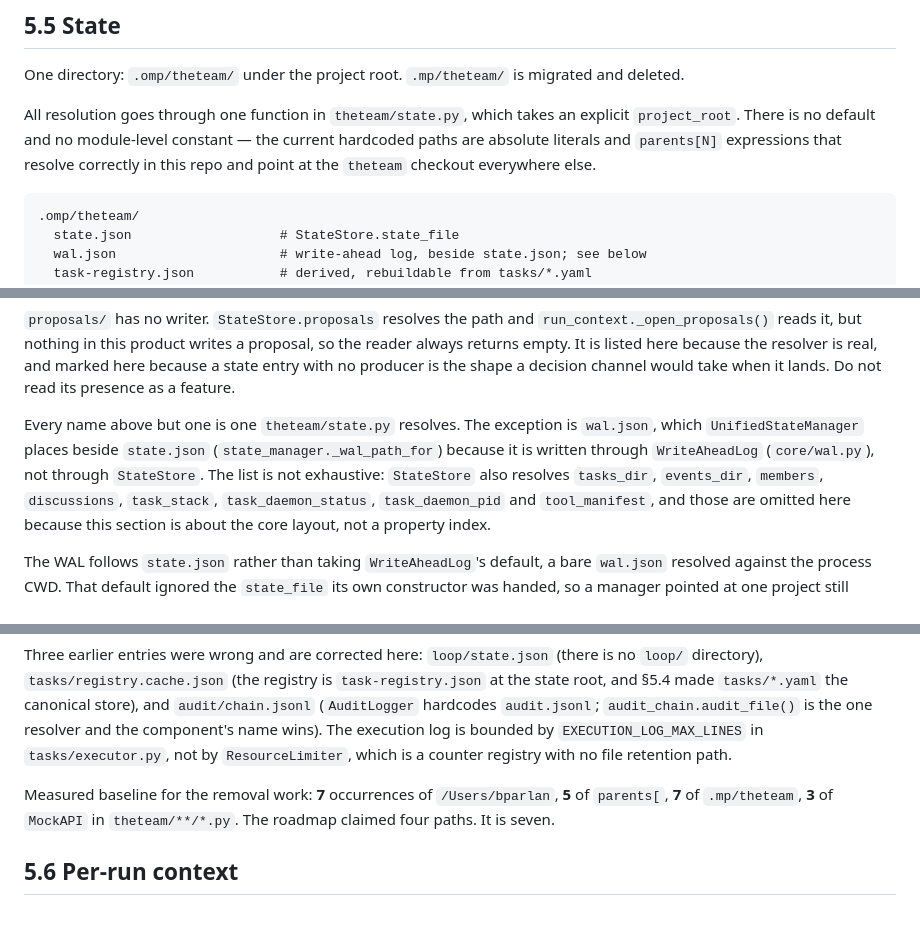
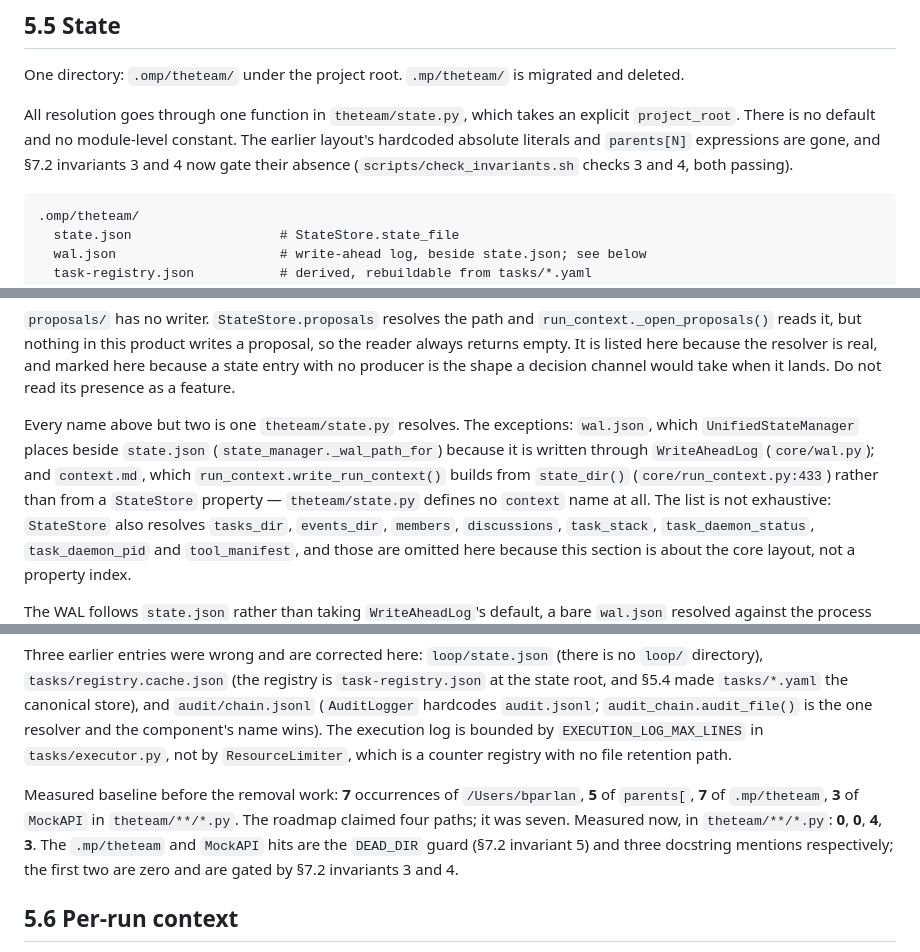
Before and after one commit to bparlan/team, a Markdown page: ARCHITECTURE.md, 3 parts joined by grey strips. GitHub-like rendering; blank space fills up the shorter version.

Commit message:
auto-checkpoint: 2026-10-01 20:56:13

````diff
--- a/ARCHITECTURE.md
+++ b/ARCHITECTURE.md
@@ -692,7 +692,7 @@ mid-loop named imports, not validation; that pointer was stale.
 
 One directory: `.omp/theteam/` under the project root. `.mp/theteam/` is migrated and deleted.
 
-All resolution goes through one function in `theteam/state.py`, which takes an explicit `project_root`. There is no default and no module-level constant — the current hardcoded paths are absolute literals and `parents[N]` expressions that resolve correctly in this repo and point at the `theteam` checkout everywhere else.
+All resolution goes through one function in `theteam/state.py`, which takes an explicit `project_root`. There is no default and no module-level constant. The earlier layout's hardcoded absolute literals and `parents[N]` expressions are gone, and §7.2 invariants 3 and 4 now gate their absence (`scripts/check_invariants.sh` checks 3 and 4, both passing).
 
 ```
 .omp/theteam/
@@ -716,10 +716,13 @@ resolver is real, and marked here because a state entry with no producer is the
 shape a decision channel would take when it lands. Do not read its presence as a
 feature.
 
-Every name above but one is one `theteam/state.py` resolves. The exception is
+Every name above but two is one `theteam/state.py` resolves. The exceptions:
 `wal.json`, which `UnifiedStateManager` places beside `state.json`
 (`state_manager._wal_path_for`) because it is written through `WriteAheadLog`
-(`core/wal.py`), not through `StateStore`. The list is not exhaustive:
+(`core/wal.py`); and `context.md`, which `run_context.write_run_context()` builds
+from `state_dir()` (`core/run_context.py:433`) rather than from a `StateStore`
+property — `theteam/state.py` defines no `context` name at all. The list is not
+exhaustive:
 `StateStore` also resolves `tasks_dir`, `events_dir`, `members`, `discussions`,
 `task_stack`, `task_daemon_status`, `task_daemon_pid` and `tool_manifest`, and
 those are omitted here because this section is about the core layout, not a
@@ -743,7 +746,7 @@ resolver and the component's name wins). The execution log is bounded by
 `EXECUTION_LOG_MAX_LINES` in `tasks/executor.py`, not by `ResourceLimiter`, which
 is a counter registry with no file retention path.
 
-Measured baseline for the removal work: **7** occurrences of `/Users/bparlan`, **5** of `parents[`, **7** of `.mp/theteam`, **3** of `MockAPI` in `theteam/**/*.py`. The roadmap claimed four paths. It is seven.
+Measured baseline before the removal work: **7** occurrences of `/Users/bparlan`, **5** of `parents[`, **7** of `.mp/theteam`, **3** of `MockAPI` in `theteam/**/*.py`. The roadmap claimed four paths; it was seven. Measured now, in `theteam/**/*.py`: **0**, **0**, **4**, **3**. The `.mp/theteam` and `MockAPI` hits are the `DEAD_DIR` guard (§7.2 invariant 5) and three docstring mentions respectively; the first two are zero and are gated by §7.2 invariants 3 and 4.
 
 ## 5.6 Per-run context
 
````
